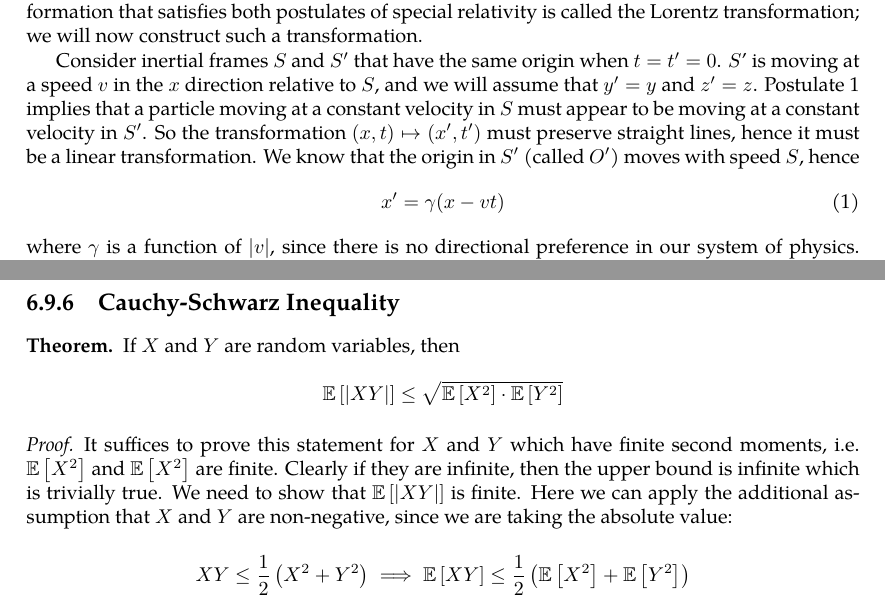
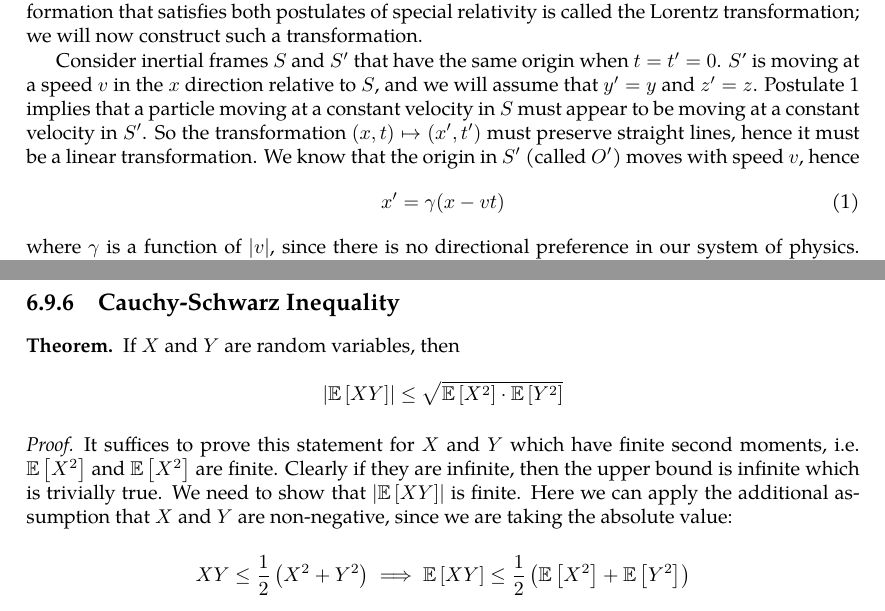
Before and after one commit to zeramorphic/cambridge-maths-notes, a LaTeX thesis (book.tex, which reads ia/dr/18.tex, ia/probability/09.tex): two parts of pages 278 and 322 of 400, joined at a grey line, cut so that both start at the same text. Compiled offline with pdfLaTeX; TikZ figures are drawn from their code, not taken from saved files.

Commit message:
Probability corrections

```diff
--- a/ia/dr/18.tex
+++ b/ia/dr/18.tex
@@ -30,7 +30,7 @@ Consider inertial frames \(S\) and \(S'\) that have the same origin when \(t=t'=
 \(S\)' is moving at a speed \(v\) in the \(x\) direction relative to \(S\), and we will assume that \(y' = y\) and \(z' = z\).
 Postulate 1 implies that a particle moving at a constant velocity in \(S\) must appear to be moving at a constant velocity in \(S'\).
 So the transformation \((x, t) \mapsto (x', t')\) must preserve straight lines, hence it must be a linear transformation.
-We know that the origin in \(S'\) (called \(O'\)) moves with speed \(S\), hence
+We know that the origin in \(S'\) (called \(O'\)) moves with speed \(v\), hence
 \begin{equation}
 	x' = \gamma(x - vt) \tag{1}
 \end{equation}
--- a/ia/probability/09.tex
+++ b/ia/probability/09.tex
@@ -130,13 +130,13 @@ The following useful inequality, and the others derived from it, hold in the dis
 \begin{theorem}
 	If \(X\) and \(Y\) are random variables, then
 	\[
-		\expect{\abs{XY}} \leq \sqrt{\expect{X^2}\cdot\expect{Y^2}}
+		\abs{\expect{XY}} \leq \sqrt{\expect{X^2}\cdot\expect{Y^2}}
 	\]
 \end{theorem}
 \begin{proof}
 	It suffices to prove this statement for \(X\) and \(Y\) which have finite second moments, i.e.\ \(\expect{X^2}\) and \(\expect{X^2}\) are finite.
 	Clearly if they are infinite, then the upper bound is infinite which is trivially true.
-	We need to show that \(\expect{\abs{XY}}\) is finite.
+	We need to show that \(\abs{\expect{XY}}\) is finite.
 	Here we can apply the additional assumption that \(X\) and \(Y\) are non-negative, since we are taking the absolute value:
 	\[
 		XY \leq \frac{1}{2}\left(X^2 + Y^2\right) \implies \expect{XY} \leq \frac{1}{2}\left( \expect{X^2} + \expect{Y^2}  \right)
```
Also changed, not shown: ia/dr/22.tex (+1 -1 lines), ia/probability/10.tex (+1 -1 lines), 1 other file.
